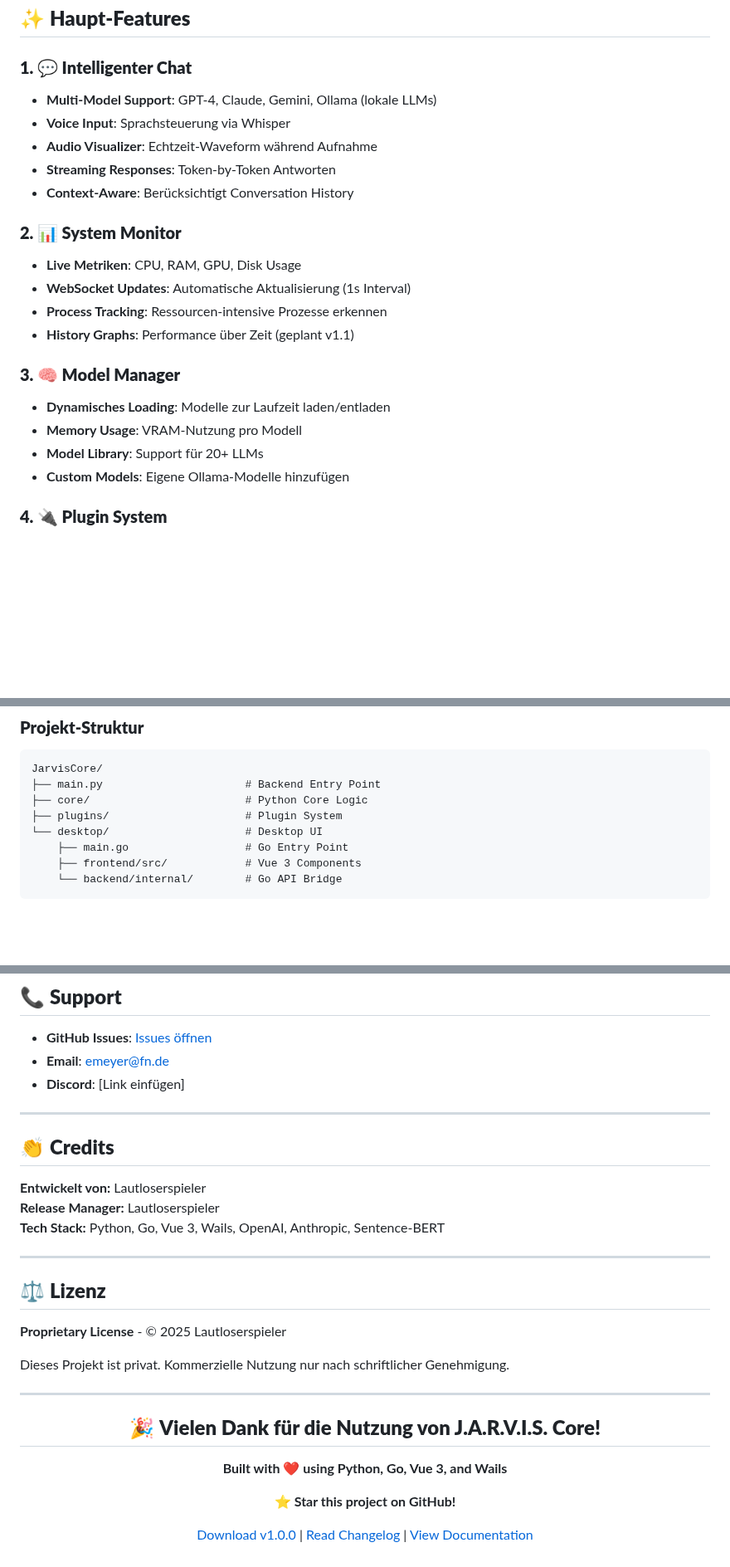
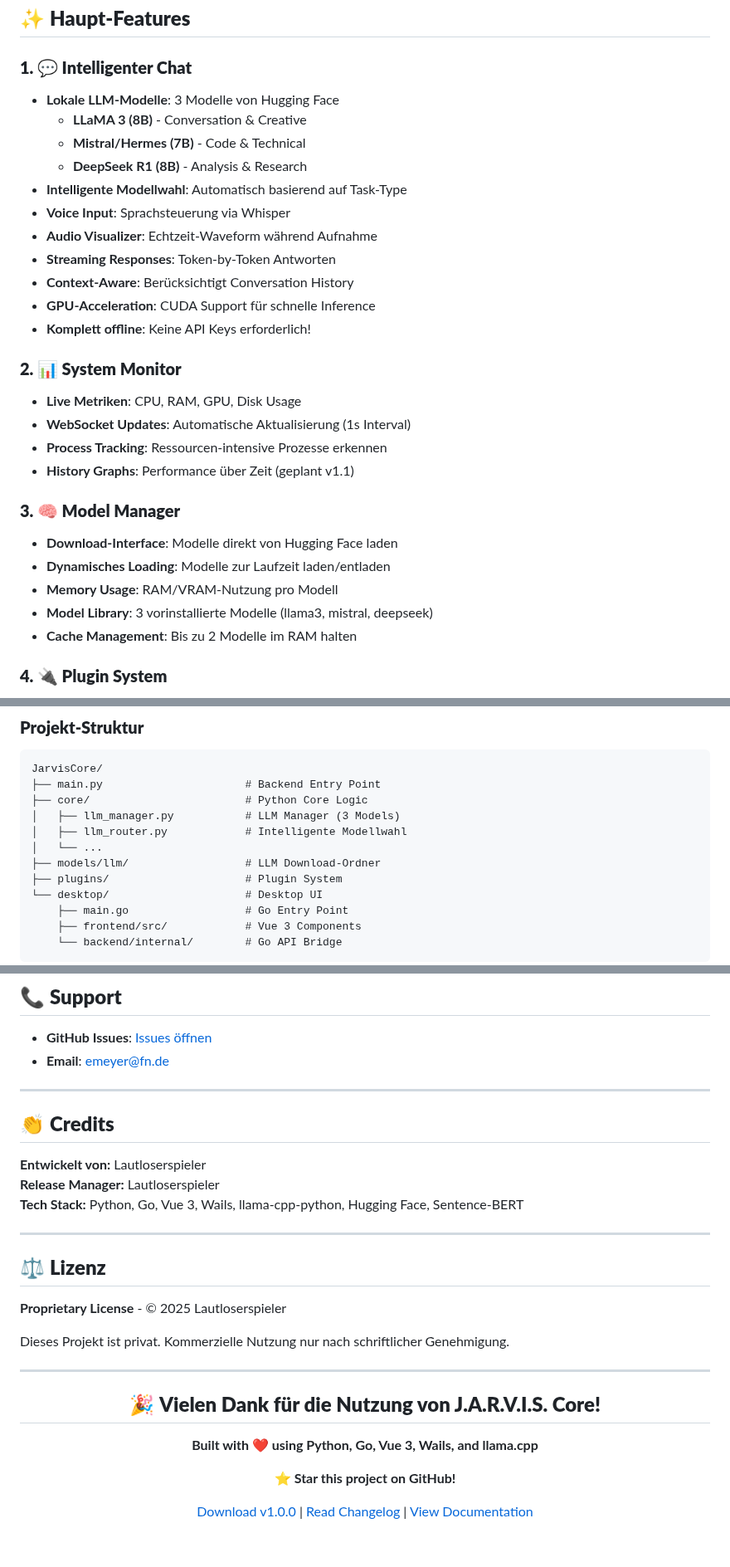
Before and after one commit to Lautloserspieler/JarvisCore, a Markdown page: RELEASE_NOTES_v1.0.0.md, 3 parts joined by grey strips. Shown at 83% size. Drawn GitHub-style; blank space fills up the shorter version.

Commit message:
docs: fix RELEASE_NOTES LLM description - use Hugging Face local models

```diff
--- a/RELEASE_NOTES_v1.0.0.md
+++ b/RELEASE_NOTES_v1.0.0.md
@@ -24,11 +24,17 @@ J.A.R.V.I.S. Core v1.0 bringt eine **vollständig neue native Desktop-Anwendung*
 ## ✨ **Haupt-Features**
 
 ### **1. 💬 Intelligenter Chat**
-- **Multi-Model Support**: GPT-4, Claude, Gemini, Ollama (lokale LLMs)
+- **Lokale LLM-Modelle**: 3 Modelle von Hugging Face
+  - **LLaMA 3 (8B)** - Conversation & Creative
+  - **Mistral/Hermes (7B)** - Code & Technical
+  - **DeepSeek R1 (8B)** - Analysis & Research
+- **Intelligente Modellwahl**: Automatisch basierend auf Task-Type
 - **Voice Input**: Sprachsteuerung via Whisper
 - **Audio Visualizer**: Echtzeit-Waveform während Aufnahme
 - **Streaming Responses**: Token-by-Token Antworten
 - **Context-Aware**: Berücksichtigt Conversation History
+- **GPU-Acceleration**: CUDA Support für schnelle Inference
+- **Komplett offline**: Keine API Keys erforderlich!
 
 ### **2. 📊 System Monitor**
 - **Live Metriken**: CPU, RAM, GPU, Disk Usage
@@ -37,10 +43,11 @@ J.A.R.V.I.S. Core v1.0 bringt eine **vollständig neue native Desktop-Anwendung*
 - **History Graphs**: Performance über Zeit (geplant v1.1)
 
 ### **3. 🧠 Model Manager**
+- **Download-Interface**: Modelle direkt von Hugging Face laden
 - **Dynamisches Loading**: Modelle zur Laufzeit laden/entladen
-- **Memory Usage**: VRAM-Nutzung pro Modell
-- **Model Library**: Support für 20+ LLMs
-- **Custom Models**: Eigene Ollama-Modelle hinzufügen
+- **Memory Usage**: RAM/VRAM-Nutzung pro Modell
+- **Model Library**: 3 vorinstallierte Modelle (llama3, mistral, deepseek)
+- **Cache Management**: Bis zu 2 Modelle im RAM halten
 
 ### **4. 🔌 Plugin System**
 - **Hot-Loading**: Plugins ohne Neustart aktivieren
@@ -343,6 +354,10 @@ make build
 JarvisCore/
 ├── main.py                      # Backend Entry Point
 ├── core/                        # Python Core Logic
+│   ├── llm_manager.py           # LLM Manager (3 Models)
+│   ├── llm_router.py            # Intelligente Modellwahl
+│   └── ...
+├── models/llm/                  # LLM Download-Ordner
 ├── plugins/                     # Plugin System
 └── desktop/                     # Desktop UI
     ├── main.go                  # Go Entry Point
@@ -407,7 +424,6 @@ make test
 
 - **GitHub Issues**: [Issues öffnen](https://github.com/Lautloserspieler/JarvisCore/issues/new)
 - **Email**: emeyer@fn.de
-- **Discord**: [Link einfügen]
 
 ---
 
@@ -415,7 +431,7 @@ make test
 
 **Entwickelt von:** Lautloserspieler
 **Release Manager:** Lautloserspieler
-**Tech Stack:** Python, Go, Vue 3, Wails, OpenAI, Anthropic, Sentence-BERT
+**Tech Stack:** Python, Go, Vue 3, Wails, llama-cpp-python, Hugging Face, Sentence-BERT
 
 ---
 
@@ -431,7 +447,7 @@ Dieses Projekt ist privat. Kommerzielle Nutzung nur nach schriftlicher Genehmigu
 
 ## 🎉 **Vielen Dank für die Nutzung von J.A.R.V.I.S. Core!**
 
-**Built with ❤️ using Python, Go, Vue 3, and Wails**
+**Built with ❤️ using Python, Go, Vue 3, Wails, and llama.cpp**
 
 ⭐ **Star this project on GitHub!**
 
```
Also changed, not shown: other parts of RELEASE_NOTES_v1.0.0.md (+8 -2 lines).
